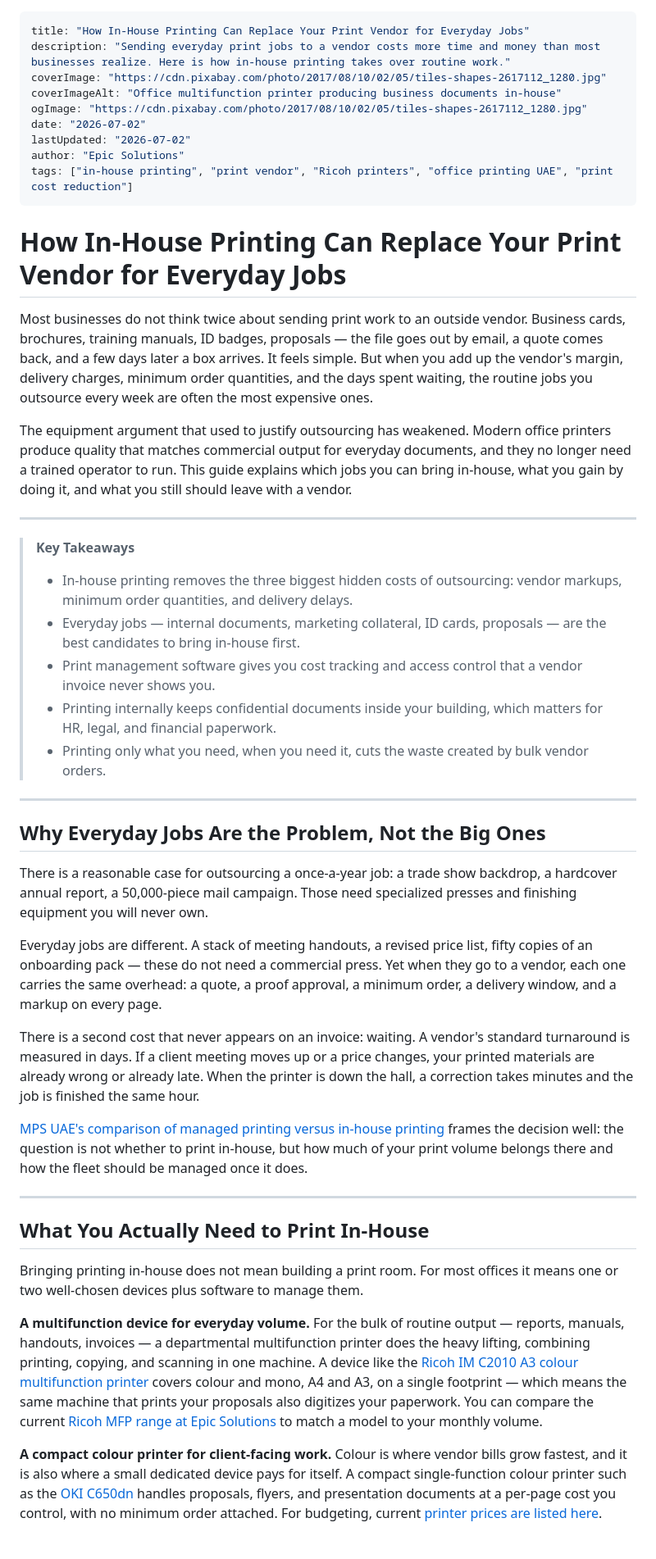
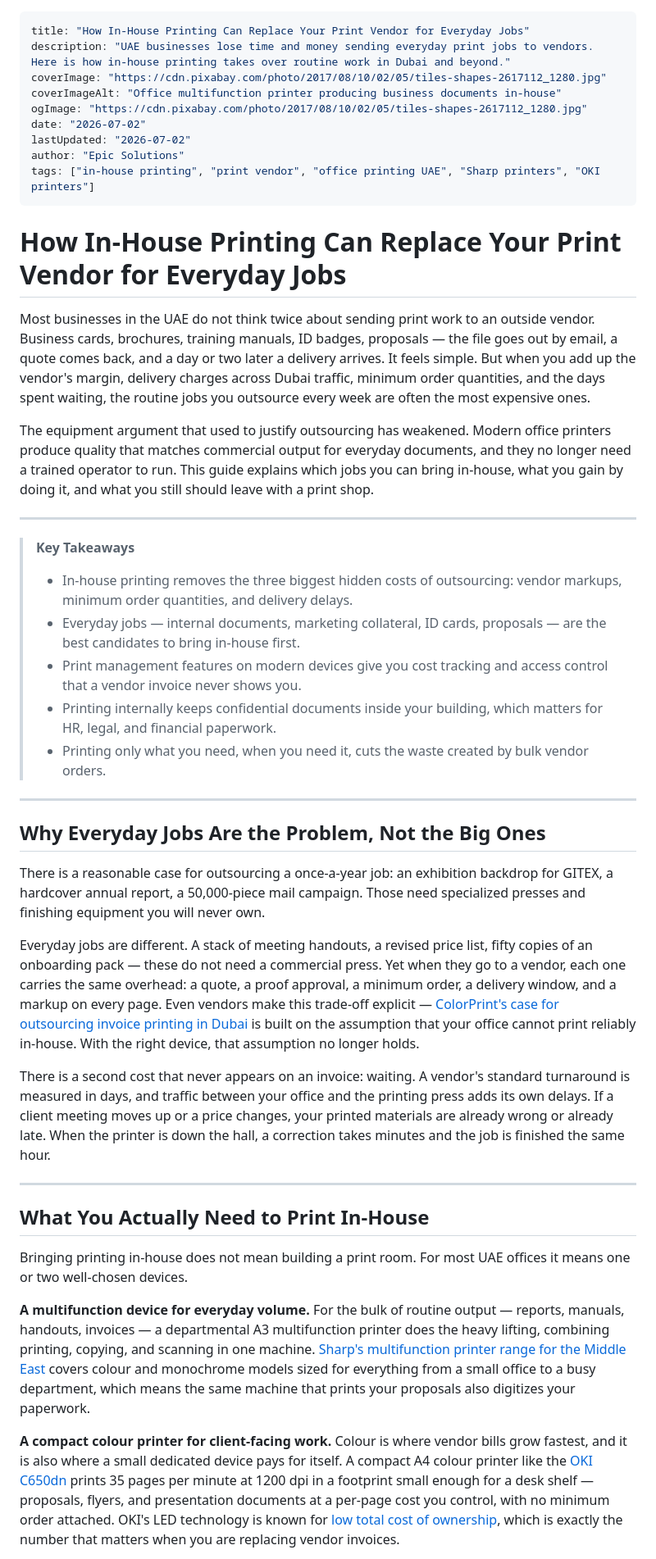
Before and after one commit to arthuranil-source/blog, a Markdown page: how-in-house-printing-can-replace-your-print-vendor-for-everyday-jobs.md, the part around one of its changes. Shown at 82% size. Drawn GitHub-style.

Commit message:
Rewrite blog UAE-localised with search-verified sources, Sharp and OKI only

```diff
--- a/how-in-house-printing-can-replace-your-print-vendor-for-everyday-jobs.md
+++ b/how-in-house-printing-can-replace-your-print-vendor-for-everyday-jobs.md
@@ -1,27 +1,27 @@
 ---
 title: "How In-House Printing Can Replace Your Print Vendor for Everyday Jobs"
-description: "Sending everyday print jobs to a vendor costs more time and money than most businesses realize. Here is how in-house printing takes over routine work."
+description: "UAE businesses lose time and money sending everyday print jobs to vendors. Here is how in-house printing takes over routine work in Dubai and beyond."
 coverImage: "https://cdn.pixabay.com/photo/2017/08/10/02/05/tiles-shapes-2617112_1280.jpg"
 coverImageAlt: "Office multifunction printer producing business documents in-house"
 ogImage: "https://cdn.pixabay.com/photo/2017/08/10/02/05/tiles-shapes-2617112_1280.jpg"
 date: "2026-07-02"
 lastUpdated: "2026-07-02"
 author: "Epic Solutions"
-tags: ["in-house printing", "print vendor", "Ricoh printers", "office printing UAE", "print cost reduction"]
+tags: ["in-house printing", "print vendor", "office printing UAE", "Sharp printers", "OKI printers"]
 ---
 
 # How In-House Printing Can Replace Your Print Vendor for Everyday Jobs
 
-Most businesses do not think twice about sending print work to an outside vendor. Business cards, brochures, training manuals, ID badges, proposals — the file goes out by email, a quote comes back, and a few days later a box arrives. It feels simple. But when you add up the vendor's margin, delivery charges, minimum order quantities, and the days spent waiting, the routine jobs you outsource every week are often the most expensive ones.
+Most businesses in the UAE do not think twice about sending print work to an outside vendor. Business cards, brochures, training manuals, ID badges, proposals — the file goes out by email, a quote comes back, and a day or two later a delivery arrives. It feels simple. But when you add up the vendor's margin, delivery charges across Dubai traffic, minimum order quantities, and the days spent waiting, the routine jobs you outsource every week are often the most expensive ones.
 
-The equipment argument that used to justify outsourcing has weakened. Modern office printers produce quality that matches commercial output for everyday documents, and they no longer need a trained operator to run. This guide explains which jobs you can bring in-house, what you gain by doing it, and what you still should leave with a vendor.
+The equipment argument that used to justify outsourcing has weakened. Modern office printers produce quality that matches commercial output for everyday documents, and they no longer need a trained operator to run. This guide explains which jobs you can bring in-house, what you gain by doing it, and what you still should leave with a print shop.
 
 ---
 
 > **Key Takeaways**
 > - In-house printing removes the three biggest hidden costs of outsourcing: vendor markups, minimum order quantities, and delivery delays.
 > - Everyday jobs — internal documents, marketing collateral, ID cards, proposals — are the best candidates to bring in-house first.
-> - Print management software gives you cost tracking and access control that a vendor invoice never shows you.
+> - Print management features on modern devices give you cost tracking and access control that a vendor invoice never shows you.
 > - Printing internally keeps confidential documents inside your building, which matters for HR, legal, and financial paperwork.
 > - Printing only what you need, when you need it, cuts the waste created by bulk vendor orders.
 
@@ -29,21 +29,19 @@ The equipment argument that used to justify outsourcing has weakened. Modern off
 
 ## Why Everyday Jobs Are the Problem, Not the Big Ones
 
-There is a reasonable case for outsourcing a once-a-year job: a trade show backdrop, a hardcover annual report, a 50,000-piece mail campaign. Those need specialized presses and finishing equipment you will never own.
+There is a reasonable case for outsourcing a once-a-year job: an exhibition backdrop for GITEX, a hardcover annual report, a 50,000-piece mail campaign. Those need specialized presses and finishing equipment you will never own.
 
-Everyday jobs are different. A stack of meeting handouts, a revised price list, fifty copies of an onboarding pack — these do not need a commercial press. Yet when they go to a vendor, each one carries the same overhead: a quote, a proof approval, a minimum order, a delivery window, and a markup on every page.
+Everyday jobs are different. A stack of meeting handouts, a revised price list, fifty copies of an onboarding pack — these do not need a commercial press. Yet when they go to a vendor, each one carries the same overhead: a quote, a proof approval, a minimum order, a delivery window, and a markup on every page. Even vendors make this trade-off explicit — [ColorPrint's case for outsourcing invoice printing in Dubai](https://colorprint.ae/is-invoice-printing-in-dubai-worth-outsourcing-heres-why-it-is/) is built on the assumption that your office cannot print reliably in-house. With the right device, that assumption no longer holds.
 
-There is a second cost that never appears on an invoice: waiting. A vendor's standard turnaround is measured in days. If a client meeting moves up or a price changes, your printed materials are already wrong or already late. When the printer is down the hall, a correction takes minutes and the job is finished the same hour.
-
-[MPS UAE's comparison of managed printing versus in-house printing](https://mps-uae.com/blog/managed-printing-vs-in-house-printing-which-is-right-for-your-business/) frames the decision well: the question is not whether to print in-house, but how much of your print volume belongs there and how the fleet should be managed once it does.
+There is a second cost that never appears on an invoice: waiting. A vendor's standard turnaround is measured in days, and traffic between your office and the printing press adds its own delays. If a client meeting moves up or a price changes, your printed materials are already wrong or already late. When the printer is down the hall, a correction takes minutes and the job is finished the same hour.
 
 ---
 
 ## What You Actually Need to Print In-House
 
-Bringing printing in-house does not mean building a print room. For most offices it means one or two well-chosen devices plus software to manage them.
+Bringing printing in-house does not mean building a print room. For most UAE offices it means one or two well-chosen devices.
 
-**A multifunction device for everyday volume.** For the bulk of routine output — reports, manuals, handouts, invoices — a departmental multifunction printer does the heavy lifting, combining printing, copying, and scanning in one machine. A device like the [Ricoh IM C2010 A3 colour multifunction printer](https://uaeprinter.com/product/ricoh-im-c2010-a3-color-multifunction-printer/) covers colour and mono, A4 and A3, on a single footprint — which means the same machine that prints your proposals also digitizes your paperwork. You can compare the current [Ricoh MFP range at Epic Solutions](https://epicsolutionsme.com/ricoh-mfp/) to match a model to your monthly volume.
+**A multifunction device for everyday volume.** For the bulk of routine output — reports, manuals, handouts, invoices — a departmental A3 multifunction printer does the heavy lifting, combining printing, copying, and scanning in one machine. [Sharp's multifunction printer range for the Middle East](https://www.sharpmea.com/en/multi-function-printer) covers colour and monochrome models sized for everything from a small office to a busy department, which means the same machine that prints your proposals also digitizes your paperwork.
 
-**A compact colour printer for client-facing work.** Colour is where vendor bills grow fastest, and it is also where a small dedicated device pays for itself. A compact single-function colour printer such as the [OKI C650dn](https://epicsolutionsme.com/oki-c650dn/) handles proposals, flyers, and presentation documents at a per-page cost you control, with no minimum order attached. For budgeting, current [printer prices are listed here](https://epicsolutionsme.com/best_printer_prices/).
+**A compact colour printer for client-facing work.** Colour is where vendor bills grow fastest, and it is also where a small dedicated device pays for itself. A compact A4 colour printer like the [OKI C650dn](https://epicsolutionsme.com/oki-c650dn/) prints 35 pages per minute at 1200 dpi in a footprint small enough for a desk shelf — proposals, flyers, and presentation documents at a per-page cost you control, with no minimum order attached. OKI's LED technology is known for [low total cost of ownership](https://epicsolutionsme.com/oki/), which is exactly the number that matters when you are replacing vendor invoices.
 
```
Also changed, not shown: other parts of how-in-house-printing-can-replace-your-print-vendor-for-everyday-jobs.md (+29 -33 lines).
